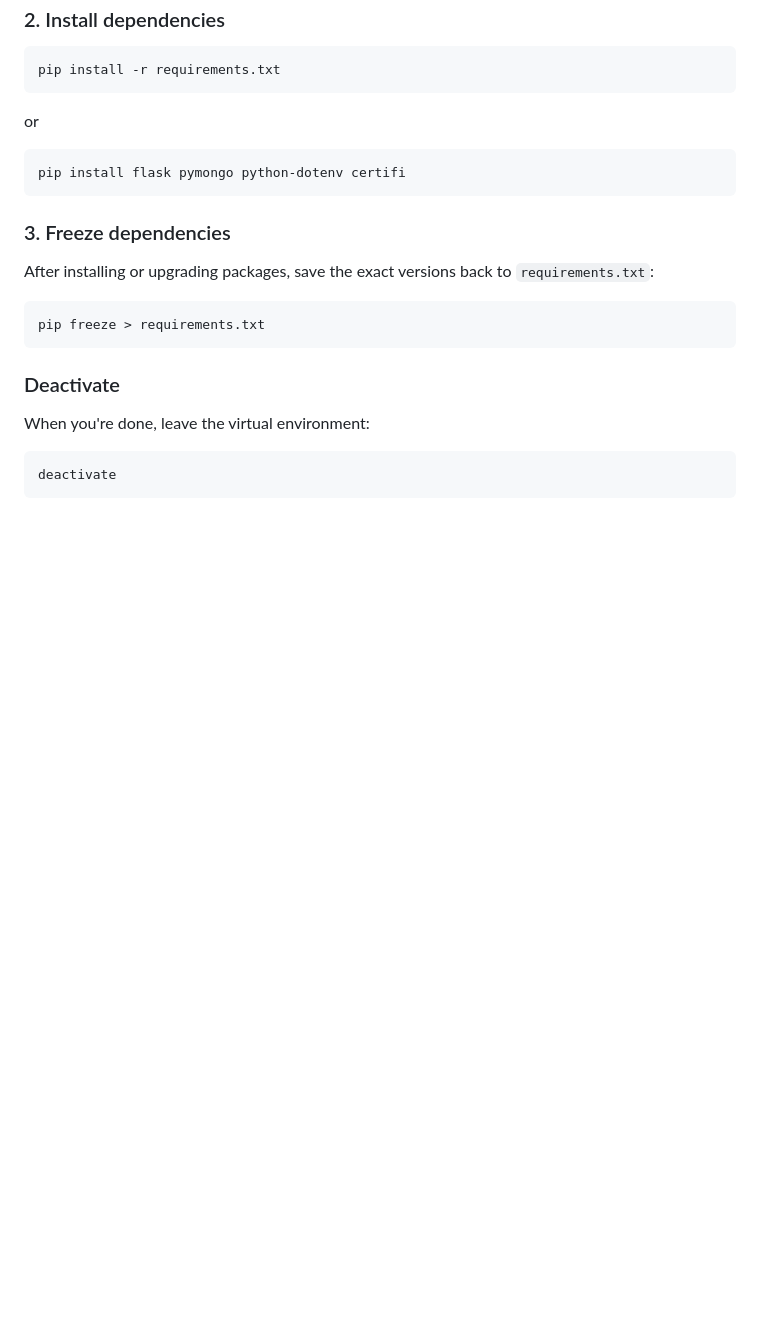
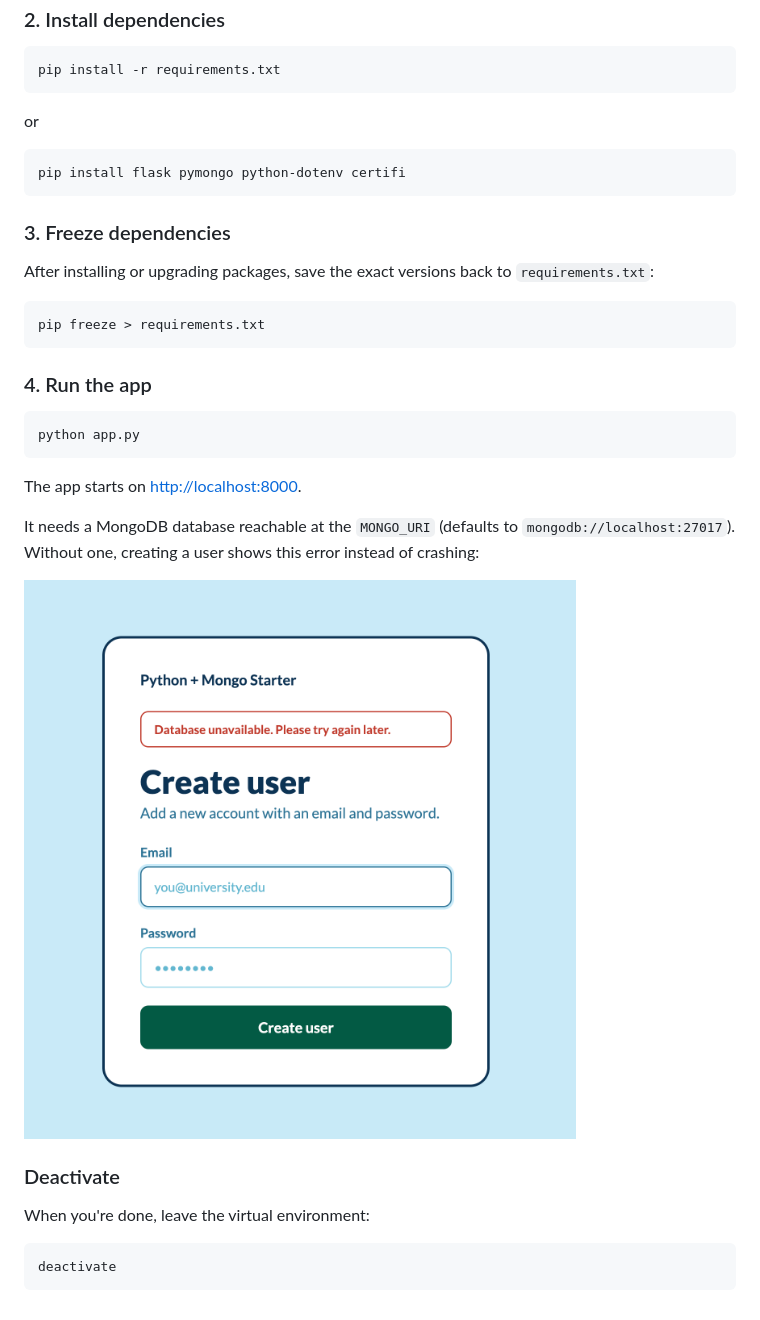
Before and after one commit to EDGENortheastern/aise-flask-mongo, a Markdown page: README.md, the part around the change. Drawn GitHub-style; pictures changed too: static/no_db_error.png (added); blank space fills up the shorter version.

````diff
--- a/README.md
+++ b/README.md
@@ -49,6 +49,20 @@ After installing or upgrading packages, save the exact versions back to `require
 pip freeze > requirements.txt
 ```
 
+### 4. Run the app
+
+```bash
+python app.py
+```
+
+The app starts on [http://localhost:8000](http://localhost:8000).
+
+It needs a MongoDB database reachable at the `MONGO_URI` (defaults to
+`mongodb://localhost:27017`). Without one, creating a user shows this error
+instead of crashing:
+
+![Database unavailable error](static/no_db_error.png)
+
 ### Deactivate
 
 When you're done, leave the virtual environment:
````
Also changed, not shown: 7 other files.
